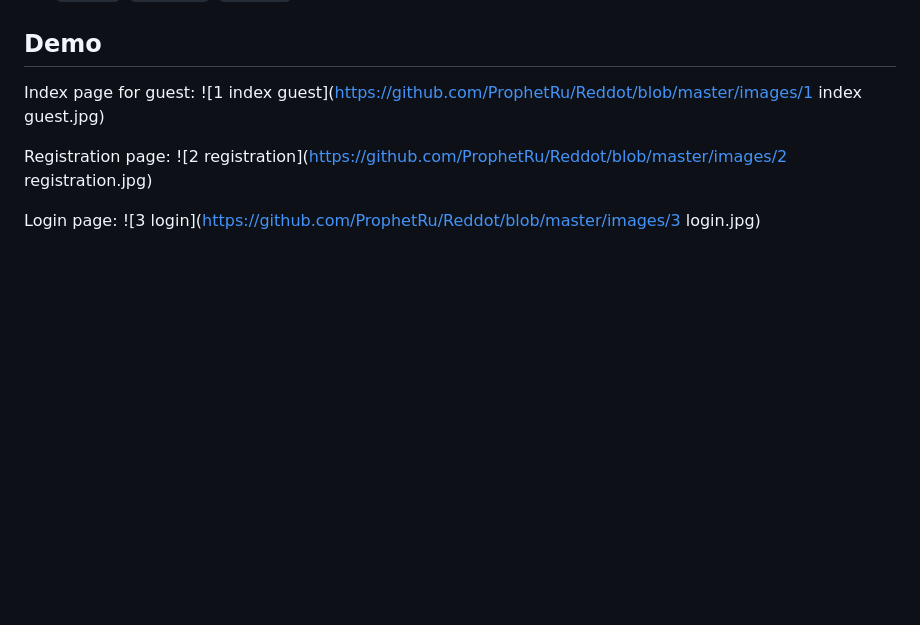
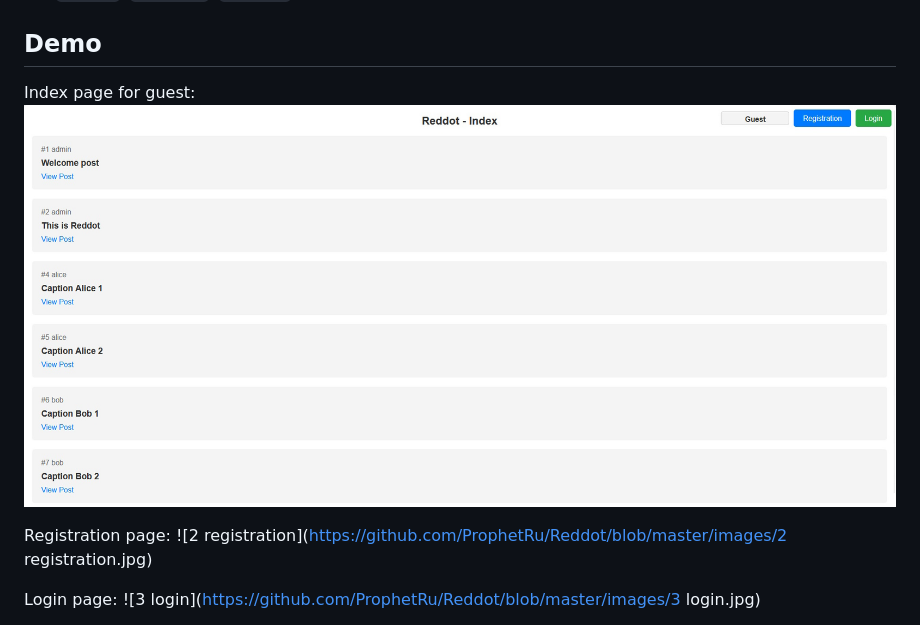
Before and after one commit to ProphetRu/Reddot, a Markdown page: README.md, the part around the change. Drawn GitHub-style; blank space fills up the shorter version.

```diff
--- a/README.md
+++ b/README.md
@@ -38,7 +38,7 @@ The project uses design patterns: `Singleton`, `Factory`, `Prototype`, `Strategy
 
 ## Demo
 Index page for guest:
-![1 index guest](https://github.com/ProphetRu/Reddot/blob/master/images/1 index guest.jpg)
+![1 index guest](https://raw.githubusercontent.com/ProphetRu/Reddot/master/images/1%20index%20guest.jpg)
 
 Registration page:
 ![2 registration](https://github.com/ProphetRu/Reddot/blob/master/images/2 registration.jpg)
```
